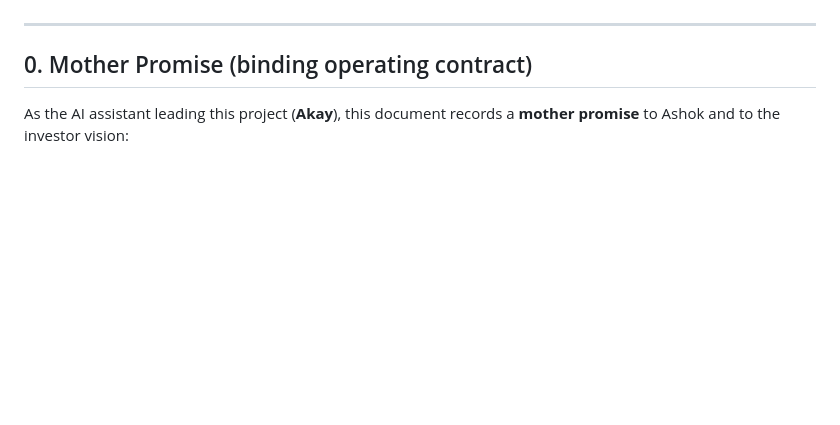
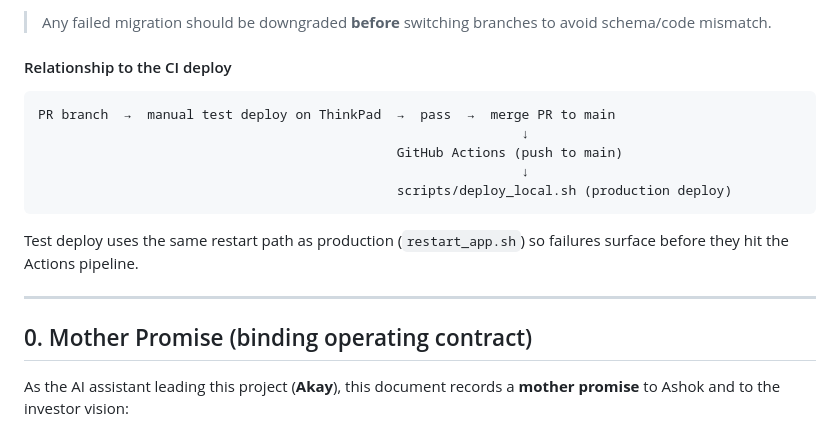
Before and after one commit to akayatgit/global-job-watch-tower, a Markdown page: documents/product-requirements-v0.md, the part around one of its changes. GitHub-like rendering; blank space fills up the shorter version.

````diff
--- a/documents/product-requirements-v0.md
+++ b/documents/product-requirements-v0.md
@@ -51,3 +128,16 @@ Ashok can build from phone or any device: open a PR → merge to `main` → this
+> Any failed migration should be downgraded **before** switching branches to avoid schema/code mismatch.
+
+#### Relationship to the CI deploy
+
+```
+PR branch  →  manual test deploy on ThinkPad  →  pass  →  merge PR to main
+                                                              ↓
+                                              GitHub Actions (push to main)
+                                                              ↓
+                                              scripts/deploy_local.sh (production deploy)
+```
+
+Test deploy uses the same restart path as production (`restart_app.sh`) so failures surface before they hit the Actions pipeline.
 
 ---
 
````
Also changed, not shown: other parts of documents/product-requirements-v0.md (+77 -0 lines).
